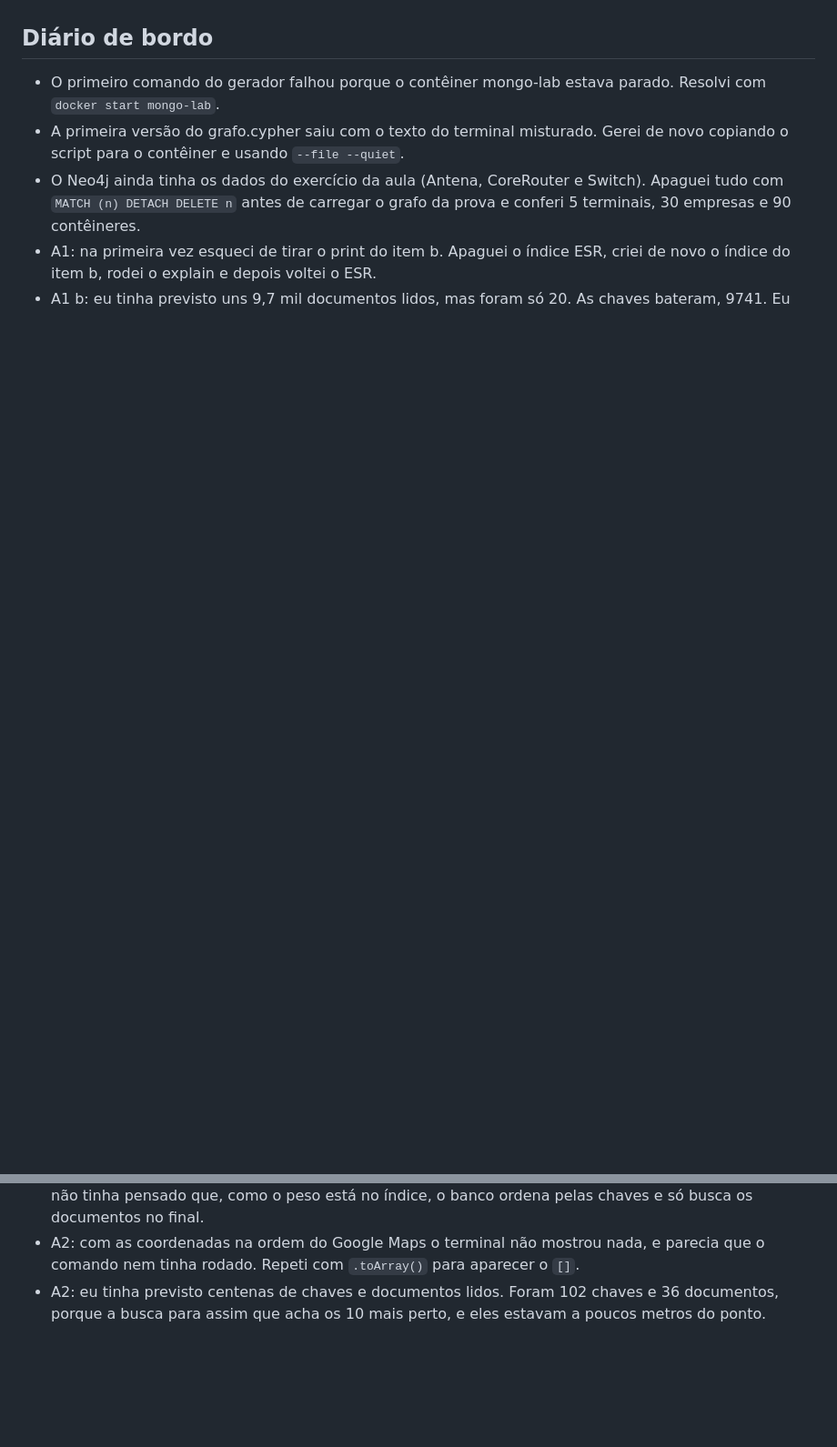
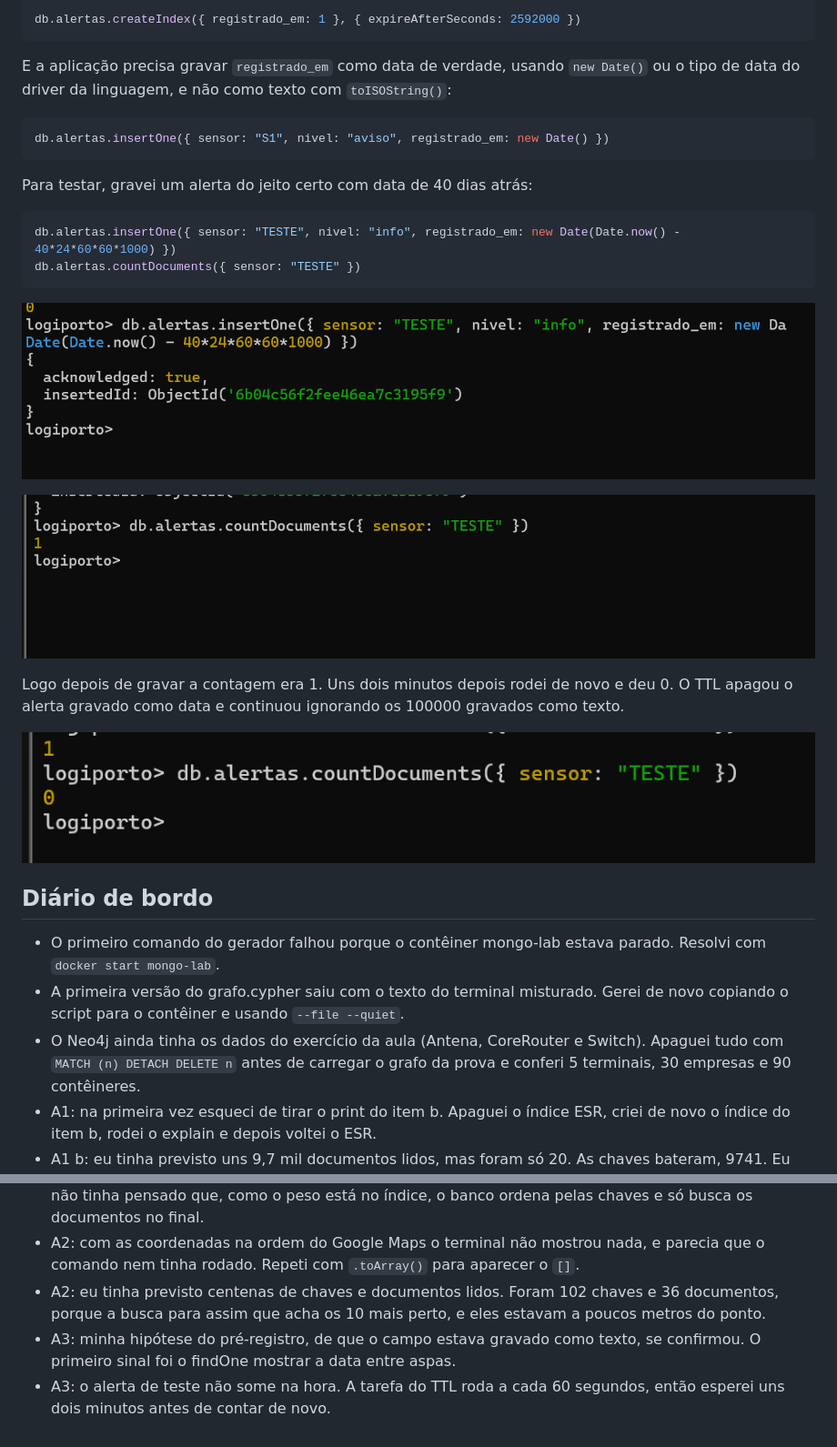
Before and after one commit to thiagohvs12/Prova_2_Bim_Leo, a Markdown page: README.md, 2 parts joined by grey strips. Shown at 91% size. GitHub-like rendering; blank space fills up the shorter version.

````diff
--- a/README.md
+++ b/README.md
@@ -196,3 +239,28 @@ No fim o banco leu 36 documentos para responder, em vez das 400 mil movimentaç
+```js
+db.alertas.createIndex({ registrado_em: 1 }, { expireAfterSeconds: 2592000 })
+```
+
+E a aplicação precisa gravar `registrado_em` como data de verdade, usando `new Date()` ou o tipo de data do driver da linguagem, e não como texto com `toISOString()`:
+
+```js
+db.alertas.insertOne({ sensor: "S1", nivel: "aviso", registrado_em: new Date() })
+```
+
+Para testar, gravei um alerta do jeito certo com data de 40 dias atrás:
+
+```js
+db.alertas.insertOne({ sensor: "TESTE", nivel: "info", registrado_em: new Date(Date.now() - 40*24*60*60*1000) })
+db.alertas.countDocuments({ sensor: "TESTE" })
+```
+
+![A3 insert](evidencias/A3g_insert_teste.png)
+
+![A3 teste antes](evidencias/A3h_teste_antes.png)
+
+Logo depois de gravar a contagem era 1. Uns dois minutos depois rodei de novo e deu 0. O TTL apagou o alerta gravado como data e continuou ignorando os 100000 gravados como texto.
+
+![A3 teste depois](evidencias/A3i_teste_depois.png)
+
 ## Diário de bordo
 
 - O primeiro comando do gerador falhou porque o contêiner mongo-lab estava parado. Resolvi com `docker start mongo-lab`.
@@ -202,3 +270,5 @@ No fim o banco leu 36 documentos para responder, em vez das 400 mil movimentaç
 - A1 b: eu tinha previsto uns 9,7 mil documentos lidos, mas foram só 20. As chaves bateram, 9741. Eu não tinha pensado que, como o peso está no índice, o banco ordena pelas chaves e só busca os documentos no final.
 - A2: com as coordenadas na ordem do Google Maps o terminal não mostrou nada, e parecia que o comando nem tinha rodado. Repeti com `.toArray()` para aparecer o `[]`.
 - A2: eu tinha previsto centenas de chaves e documentos lidos. Foram 102 chaves e 36 documentos, porque a busca para assim que acha os 10 mais perto, e eles estavam a poucos metros do ponto.
+- A3: minha hipótese do pré-registro, de que o campo estava gravado como texto, se confirmou. O primeiro sinal foi o findOne mostrar a data entre aspas.
+- A3: o alerta de teste não some na hora. A tarefa do TTL roda a cada 60 segundos, então esperei uns dois minutos antes de contar de novo.
````
Also changed, not shown: other parts of README.md (+43 -0 lines), evidencias/A4a_indice.png (added), evidencias/A4b_coberta.png (added), evidencias/A4c_sem_id0.png (added), 1 other file.
